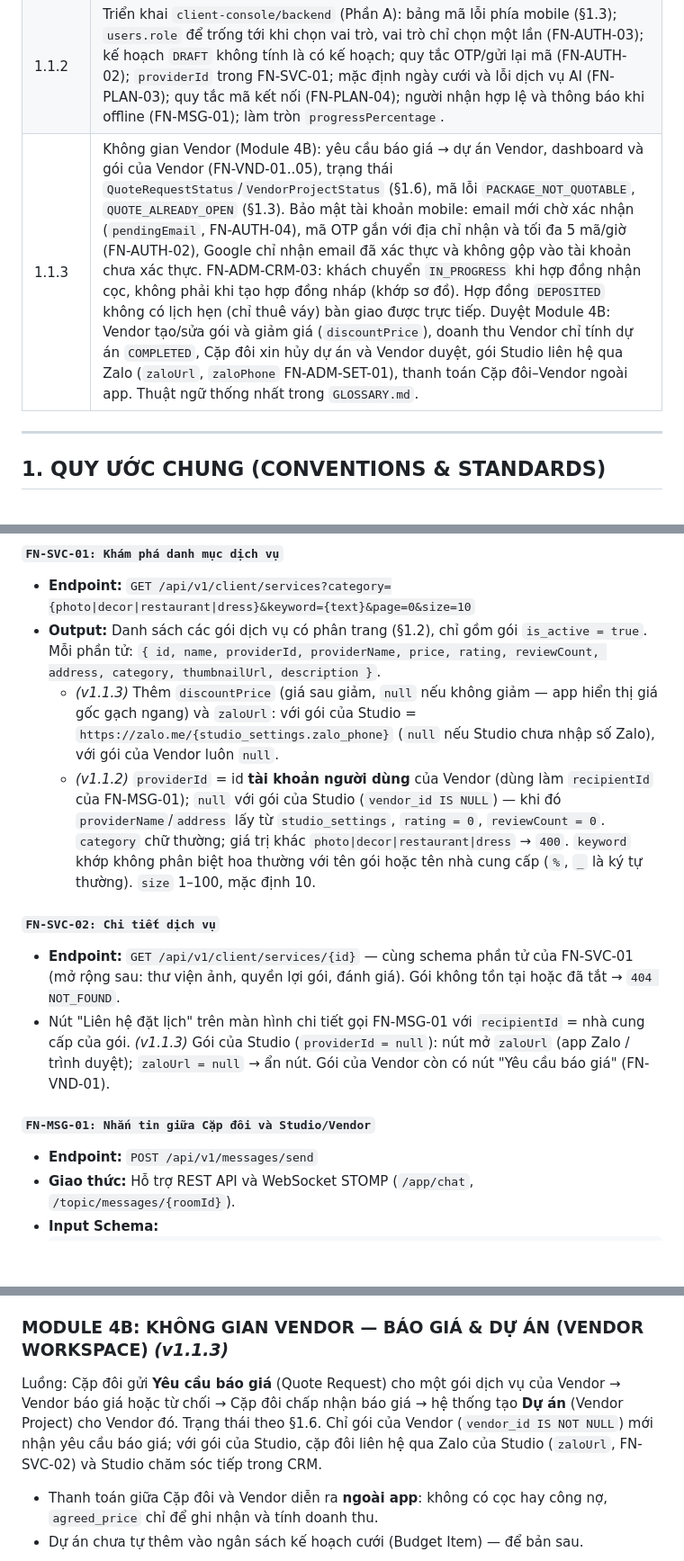
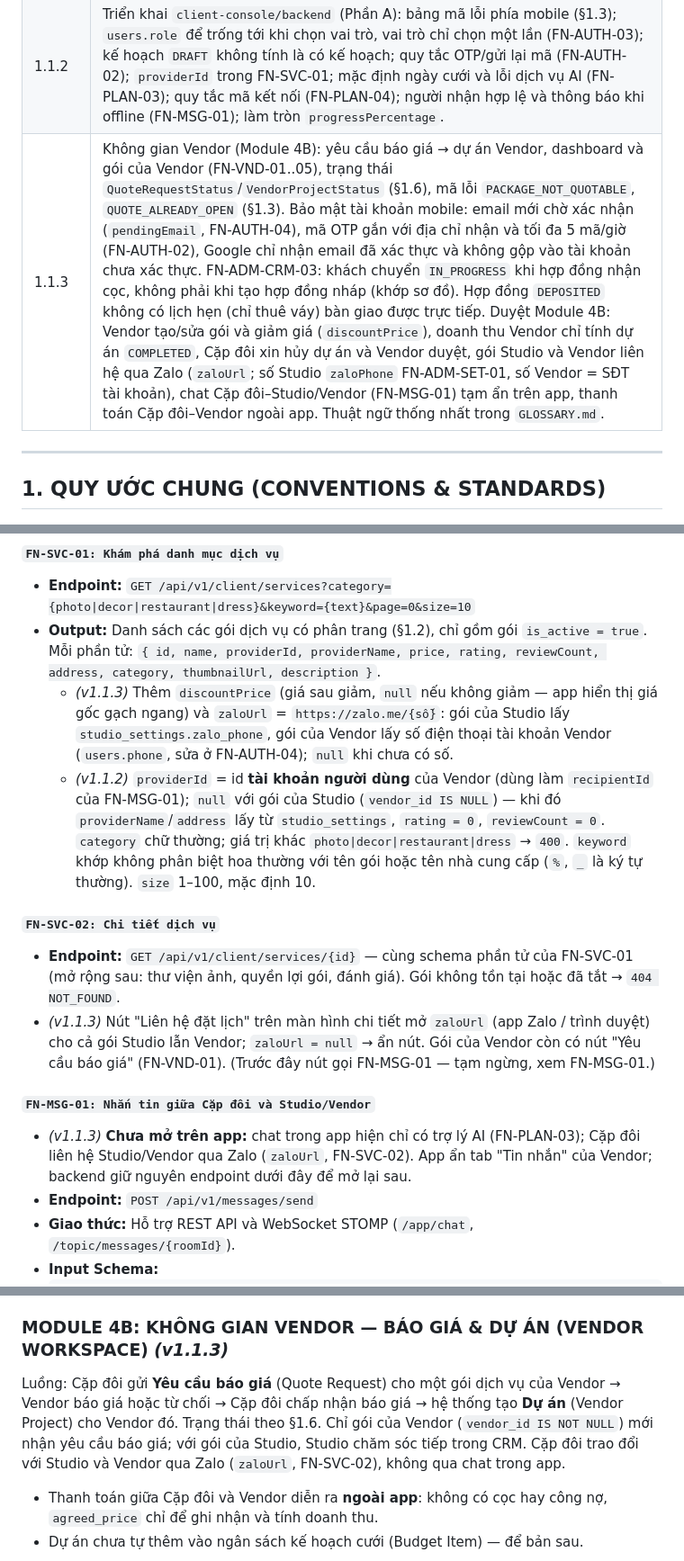
Before and after one commit to WhIm1598/wedding-event, a Markdown page: docs/features/detailed_functional_specification.md, 3 parts joined by grey strips. Shown at 90% size. Drawn GitHub-style; blank space fills up the shorter version.

Commit message:
Spec 1.1.3: vendor packages also contact via Zalo; in-app chat is AI only
- zaloUrl for vendor packages from the vendor account's phone
- "Liên hệ đặt lịch" opens Zalo for every package
- FN-MSG-01 hidden on the app for now; backend endpoints kept

Co-Authored-By: Claude Opus 5.5 <noreply@anthropic.com>

```diff
--- a/docs/features/detailed_functional_specification.md
+++ b/docs/features/detailed_functional_specification.md
@@ -15,7 +15,7 @@
 | 1.1.0 | **Nhóm A — làm rõ spec:** vòng đời trạng thái Hợp đồng/Lịch hẹn/Lead (§1.6); xác thực Admin tách `/api/v1/admin/auth/**`, thu hồi token, đăng xuất (Module 5A); ma trận phân quyền (§1.5); danh mục mã lỗi (§1.3); công thức KPI chống chia cho 0; bộ đệm bảo dưỡng kiểm tra hai chiều; bổ sung các endpoint đã có nhưng chưa được đặc tả (gói dịch vụ, nhân sự, thông báo, tìm kiếm, cài đặt). **Nhóm B — tính năng mới:** UI giữ lịch trang phục, hành trình khách hàng liền mạch, lịch thanh toán 30/50/20 + nhắc nợ, sửa/hủy, quản lý tài khoản, trang hợp đồng công khai, tự phục vụ cho nhân viên, phân trang & điều hướng tìm kiếm, yêu cầu phi chức năng (§3). |
 | 1.1.1 | Đối chiếu với mã nguồn: các mục chưa có trong code được gắn *(v1.1)* (JWT claim `typ`, kết quả tìm kiếm `contract`/`lead`, `completedThisMonth` tính đến hôm nay, địa chỉ Bên A); bổ sung endpoint mobile đang dùng nhưng chưa đặc tả (FN-AUTH-04, FN-PLAN-05, FN-SVC-02, FN-NOTI-01) và `budgetItems`/`tasks` trong FN-PLAN-02. |
 | 1.1.2 | Triển khai `client-console/backend` (Phần A): bảng mã lỗi phía mobile (§1.3); `users.role` để trống tới khi chọn vai trò, vai trò chỉ chọn một lần (FN-AUTH-03); kế hoạch `DRAFT` không tính là có kế hoạch; quy tắc OTP/gửi lại mã (FN-AUTH-02); `providerId` trong FN-SVC-01; mặc định ngày cưới và lỗi dịch vụ AI (FN-PLAN-03); quy tắc mã kết nối (FN-PLAN-04); người nhận hợp lệ và thông báo khi offline (FN-MSG-01); làm tròn `progressPercentage`. |
-| 1.1.3 | Không gian Vendor (Module 4B): yêu cầu báo giá → dự án Vendor, dashboard và gói của Vendor (FN-VND-01..05), trạng thái `QuoteRequestStatus`/`VendorProjectStatus` (§1.6), mã lỗi `PACKAGE_NOT_QUOTABLE`, `QUOTE_ALREADY_OPEN` (§1.3). Bảo mật tài khoản mobile: email mới chờ xác nhận (`pendingEmail`, FN-AUTH-04), mã OTP gắn với địa chỉ nhận và tối đa 5 mã/giờ (FN-AUTH-02), Google chỉ nhận email đã xác thực và không gộp vào tài khoản chưa xác thực. FN-ADM-CRM-03: khách chuyển `IN_PROGRESS` khi hợp đồng nhận cọc, không phải khi tạo hợp đồng nháp (khớp sơ đồ). Hợp đồng `DEPOSITED` không có lịch hẹn (chỉ thuê váy) bàn giao được trực tiếp. Duyệt Module 4B: Vendor tạo/sửa gói và giảm giá (`discountPrice`), doanh thu Vendor chỉ tính dự án `COMPLETED`, Cặp đôi xin hủy dự án và Vendor duyệt, gói Studio liên hệ qua Zalo (`zaloUrl`, `zaloPhone` FN-ADM-SET-01), thanh toán Cặp đôi–Vendor ngoài app. Thuật ngữ thống nhất trong `GLOSSARY.md`. |
+| 1.1.3 | Không gian Vendor (Module 4B): yêu cầu báo giá → dự án Vendor, dashboard và gói của Vendor (FN-VND-01..05), trạng thái `QuoteRequestStatus`/`VendorProjectStatus` (§1.6), mã lỗi `PACKAGE_NOT_QUOTABLE`, `QUOTE_ALREADY_OPEN` (§1.3). Bảo mật tài khoản mobile: email mới chờ xác nhận (`pendingEmail`, FN-AUTH-04), mã OTP gắn với địa chỉ nhận và tối đa 5 mã/giờ (FN-AUTH-02), Google chỉ nhận email đã xác thực và không gộp vào tài khoản chưa xác thực. FN-ADM-CRM-03: khách chuyển `IN_PROGRESS` khi hợp đồng nhận cọc, không phải khi tạo hợp đồng nháp (khớp sơ đồ). Hợp đồng `DEPOSITED` không có lịch hẹn (chỉ thuê váy) bàn giao được trực tiếp. Duyệt Module 4B: Vendor tạo/sửa gói và giảm giá (`discountPrice`), doanh thu Vendor chỉ tính dự án `COMPLETED`, Cặp đôi xin hủy dự án và Vendor duyệt, gói Studio và Vendor liên hệ qua Zalo (`zaloUrl`; số Studio `zaloPhone` FN-ADM-SET-01, số Vendor = SĐT tài khoản), chat Cặp đôi–Studio/Vendor (FN-MSG-01) tạm ẩn trên app, thanh toán Cặp đôi–Vendor ngoài app. Thuật ngữ thống nhất trong `GLOSSARY.md`. |
 
 ---
 
@@ -453,14 +453,15 @@ stateDiagram-v2
 #### `FN-SVC-01: Khám phá danh mục dịch vụ`
 * **Endpoint:** `GET /api/v1/client/services?category={photo|decor|restaurant|dress}&keyword={text}&page=0&size=10`
 * **Output:** Danh sách các gói dịch vụ có phân trang (§1.2), chỉ gồm gói `is_active = true`. Mỗi phần tử: `{ id, name, providerId, providerName, price, rating, reviewCount, address, category, thumbnailUrl, description }`.
-  * *(v1.1.3)* Thêm `discountPrice` (giá sau giảm, `null` nếu không giảm — app hiển thị giá gốc gạch ngang) và `zaloUrl`: với gói của Studio = `https://zalo.me/{studio_settings.zalo_phone}` (`null` nếu Studio chưa nhập số Zalo), với gói của Vendor luôn `null`.
+  * *(v1.1.3)* Thêm `discountPrice` (giá sau giảm, `null` nếu không giảm — app hiển thị giá gốc gạch ngang) và `zaloUrl` = `https://zalo.me/{số}`: gói của Studio lấy `studio_settings.zalo_phone`, gói của Vendor lấy số điện thoại tài khoản Vendor (`users.phone`, sửa ở FN-AUTH-04); `null` khi chưa có số.
   * *(v1.1.2)* `providerId` = id **tài khoản người dùng** của Vendor (dùng làm `recipientId` của FN-MSG-01); `null` với gói của Studio (`vendor_id IS NULL`) — khi đó `providerName`/`address` lấy từ `studio_settings`, `rating = 0`, `reviewCount = 0`. `category` chữ thường; giá trị khác `photo|decor|restaurant|dress` → `400`. `keyword` khớp không phân biệt hoa thường với tên gói hoặc tên nhà cung cấp (`%`, `_` là ký tự thường). `size` 1–100, mặc định 10.
 
 #### `FN-SVC-02: Chi tiết dịch vụ`
 * **Endpoint:** `GET /api/v1/client/services/{id}` — cùng schema phần tử của FN-SVC-01 (mở rộng sau: thư viện ảnh, quyền lợi gói, đánh giá). Gói không tồn tại hoặc đã tắt → `404 NOT_FOUND`.
-* Nút "Liên hệ đặt lịch" trên màn hình chi tiết gọi FN-MSG-01 với `recipientId` = nhà cung cấp của gói. *(v1.1.3)* Gói của Studio (`providerId = null`): nút mở `zaloUrl` (app Zalo / trình duyệt); `zaloUrl = null` → ẩn nút. Gói của Vendor còn có nút "Yêu cầu báo giá" (FN-VND-01).
+* *(v1.1.3)* Nút "Liên hệ đặt lịch" trên màn hình chi tiết mở `zaloUrl` (app Zalo / trình duyệt) cho cả gói Studio lẫn Vendor; `zaloUrl = null` → ẩn nút. Gói của Vendor còn có nút "Yêu cầu báo giá" (FN-VND-01). (Trước đây nút gọi FN-MSG-01 — tạm ngừng, xem FN-MSG-01.)
 
 #### `FN-MSG-01: Nhắn tin giữa Cặp đôi và Studio/Vendor`
+* *(v1.1.3)* **Chưa mở trên app:** chat trong app hiện chỉ có trợ lý AI (FN-PLAN-03); Cặp đôi liên hệ Studio/Vendor qua Zalo (`zaloUrl`, FN-SVC-02). App ẩn tab "Tin nhắn" của Vendor; backend giữ nguyên endpoint dưới đây để mở lại sau.
 * **Endpoint:** `POST /api/v1/messages/send`
 * **Giao thức:** Hỗ trợ REST API và WebSocket STOMP (`/app/chat`, `/topic/messages/{roomId}`).
 * **Input Schema:**
@@ -482,7 +483,7 @@ stateDiagram-v2
 * *(v1.1.2)* `data` theo dạng phân trang §1.2 (`size` 1–100, mặc định 20). Mọi người dùng đã đăng nhập (kể cả chưa chọn vai trò) đều có hộp thư; chỉ thấy thông báo của mình (`notifications.recipient_user_id`), thông báo của người khác → `404`. `PATCH .../read` trả về phần tử đã cập nhật. Thông báo không có `kind` hiển thị như `reminder`.
 
 ### MODULE 4B: KHÔNG GIAN VENDOR — BÁO GIÁ & DỰ ÁN (VENDOR WORKSPACE) *(v1.1.3)*
-Luồng: Cặp đôi gửi **Yêu cầu báo giá** (Quote Request) cho một gói dịch vụ của Vendor → Vendor báo giá hoặc từ chối → Cặp đôi chấp nhận báo giá → hệ thống tạo **Dự án** (Vendor Project) cho Vendor đó. Trạng thái theo §1.6. Chỉ gói của Vendor (`vendor_id IS NOT NULL`) mới nhận yêu cầu báo giá; với gói của Studio, cặp đôi liên hệ qua Zalo của Studio (`zaloUrl`, FN-SVC-02) và Studio chăm sóc tiếp trong CRM.
+Luồng: Cặp đôi gửi **Yêu cầu báo giá** (Quote Request) cho một gói dịch vụ của Vendor → Vendor báo giá hoặc từ chối → Cặp đôi chấp nhận báo giá → hệ thống tạo **Dự án** (Vendor Project) cho Vendor đó. Trạng thái theo §1.6. Chỉ gói của Vendor (`vendor_id IS NOT NULL`) mới nhận yêu cầu báo giá; với gói của Studio, Studio chăm sóc tiếp trong CRM. Cặp đôi trao đổi với Studio và Vendor qua Zalo (`zaloUrl`, FN-SVC-02), không qua chat trong app.
 * Thanh toán giữa Cặp đôi và Vendor diễn ra **ngoài app**: không có cọc hay công nợ, `agreed_price` chỉ để ghi nhận và tính doanh thu.
 * Dự án chưa tự thêm vào ngân sách kế hoạch cưới (Budget Item) — để bản sau.
 
```
